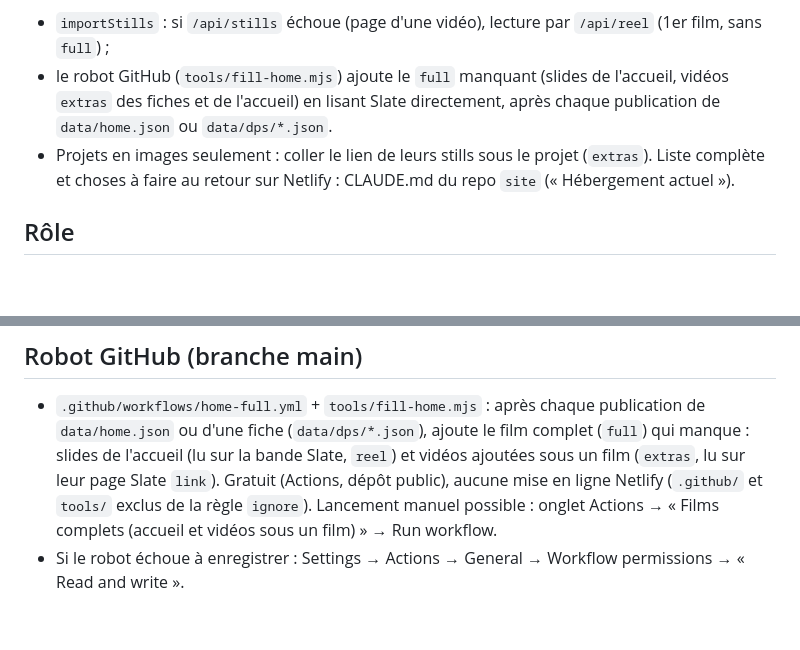
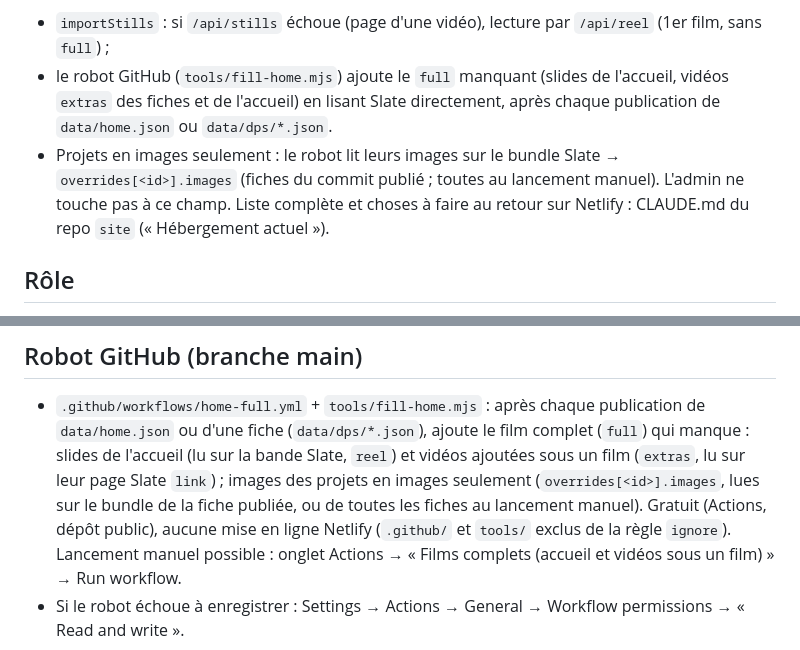
Before and after one commit to Kinou-DoP/admin, a Markdown page: CLAUDE.md, 2 parts joined by grey strips. GitHub-like rendering; blank space fills up the shorter version.

Commit message:
Doc : images des projets en images seulement ajoutées par le robot
Co-Authored-By: Claude Opus 5.5 <noreply@anthropic.com>
Claude-Session: https://claude.ai/code/session_01QZyTEmA9NJQ3FVEjnFSYNz

```diff
--- a/CLAUDE.md
+++ b/CLAUDE.md
@@ -10,7 +10,8 @@ version du 21/10** : un changement de `netlify/functions/` du repo site n'y arri
 - `importStills` : si `/api/stills` échoue (page d'une vidéo), lecture par `/api/reel` (1er film, sans `full`) ;
 - le robot GitHub (`tools/fill-home.mjs`) ajoute le `full` manquant (slides de l'accueil, vidéos `extras` des fiches et
   de l'accueil) en lisant Slate directement, après chaque publication de `data/home.json` ou `data/dps/*.json`.
-- Projets en images seulement : coller le lien de leurs stills sous le projet (`extras`).
+- Projets en images seulement : le robot lit leurs images sur le bundle Slate → `overrides[<id>].images`
+  (fiches du commit publié ; toutes au lancement manuel). L'admin ne touche pas à ce champ.
 Liste complète et choses à faire au retour sur Netlify : CLAUDE.md du repo `site` (« Hébergement actuel »).
 
 ## Rôle
@@ -79,7 +80,8 @@ Liste complète et choses à faire au retour sur Netlify : CLAUDE.md du repo `si
 ## Robot GitHub (branche main)
 - `.github/workflows/home-full.yml` + `tools/fill-home.mjs` : après chaque publication de `data/home.json` ou d'une fiche
   (`data/dps/*.json`), ajoute le film complet (`full`) qui manque : slides de l'accueil (lu sur la bande Slate, `reel`)
-  et vidéos ajoutées sous un film (`extras`, lu sur leur page Slate `link`). Gratuit (Actions, dépôt public),
+  et vidéos ajoutées sous un film (`extras`, lu sur leur page Slate `link`) ; images des projets en images seulement
+  (`overrides[<id>].images`, lues sur le bundle de la fiche publiée, ou de toutes les fiches au lancement manuel). Gratuit (Actions, dépôt public),
   aucune mise en ligne Netlify (`.github/` et `tools/` exclus de la règle `ignore`). Lancement manuel possible :
   onglet Actions → « Films complets (accueil et vidéos sous un film) » → Run workflow.
 - Si le robot échoue à enregistrer : Settings → Actions → General → Workflow permissions → « Read and write ».
```
